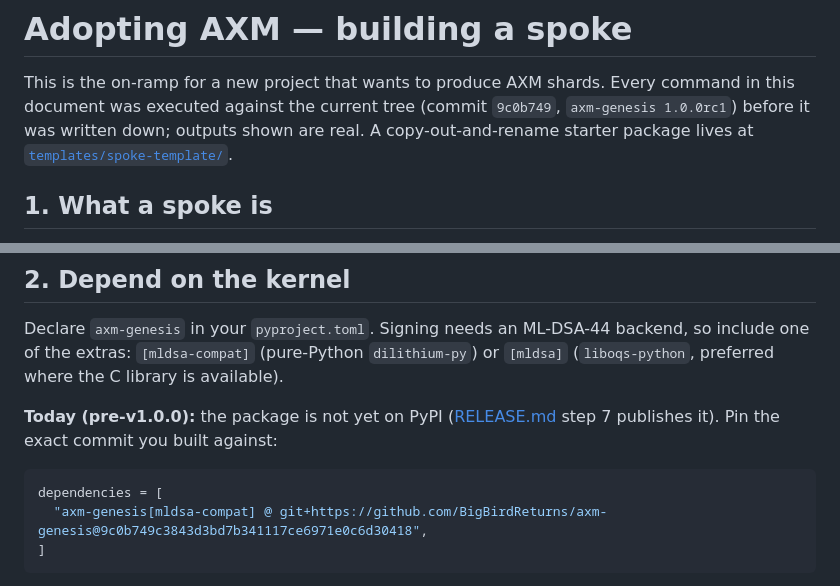
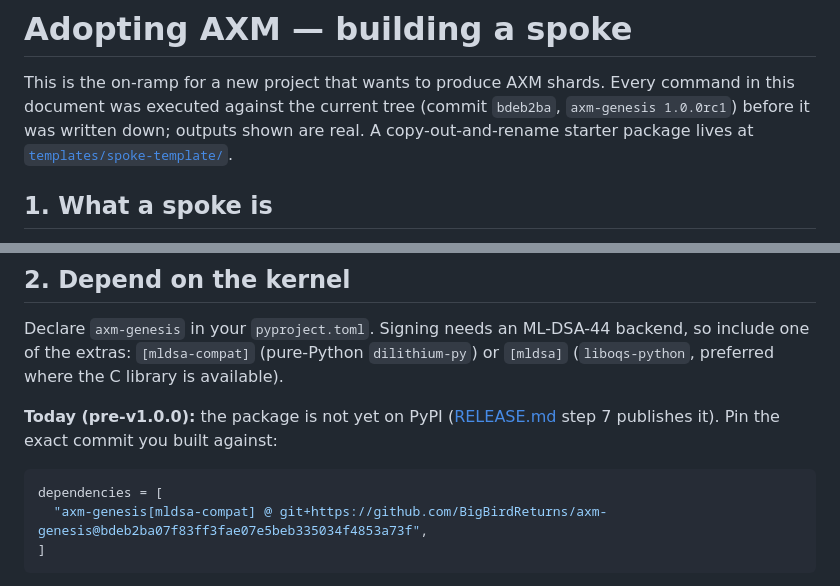
Before and after one commit to BigBirdReturns/axm-genesis, a Markdown page: docs/ADOPTING.md, 2 parts joined by grey strips. Rendered like a GitHub page.

Commit message:
docs: stamp ADOPTING pin example to the current v1 kernel commit
9c0b749 predates extra_content/extra_ext and RFC 0005/0006, so a spoke
pinning there could not use the features ADOPTING now documents. Point
the example pin at the commit these docs were executed against.

Co-Authored-By: Claude Opus 4.8 <noreply@anthropic.com>
Claude-Session: https://claude.ai/code/session_016jvpuWNLnWQ9ArVRUBv6Rn

````diff
--- a/docs/ADOPTING.md
+++ b/docs/ADOPTING.md
@@ -2,7 +2,7 @@
 
 This is the on-ramp for a new project that wants to produce AXM shards.
 Every command in this document was executed against the current tree
-(commit `9c0b749`, `axm-genesis 1.0.0rc1`) before it was written down;
+(commit `bdeb2ba`, `axm-genesis 1.0.0rc1`) before it was written down;
 outputs shown are real. A copy-out-and-rename starter package lives at
 [`templates/spoke-template/`](../templates/spoke-template/).
 
@@ -40,7 +40,7 @@ you built against:
 
 ```toml
 dependencies = [
-  "axm-genesis[mldsa-compat] @ git+https://github.com/BigBirdReturns/axm-genesis@9c0b749c3843d3bd7b341117ce6971e0c6d30418",
+  "axm-genesis[mldsa-compat] @ git+https://github.com/BigBirdReturns/axm-genesis@bdeb2ba07f83ff3fae07e5beb335034f4853a73f",
 ]
 ```
 
````
